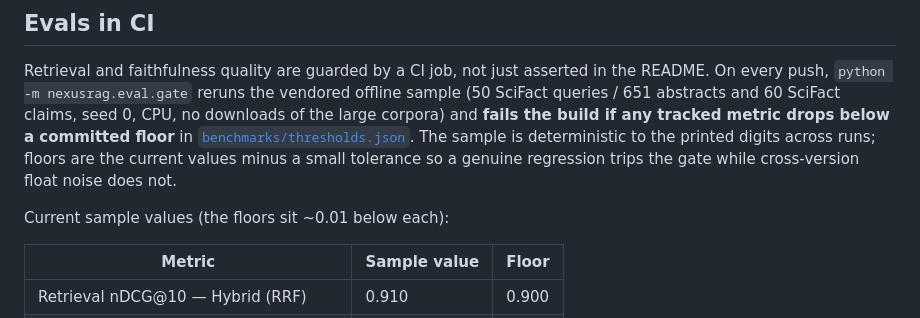
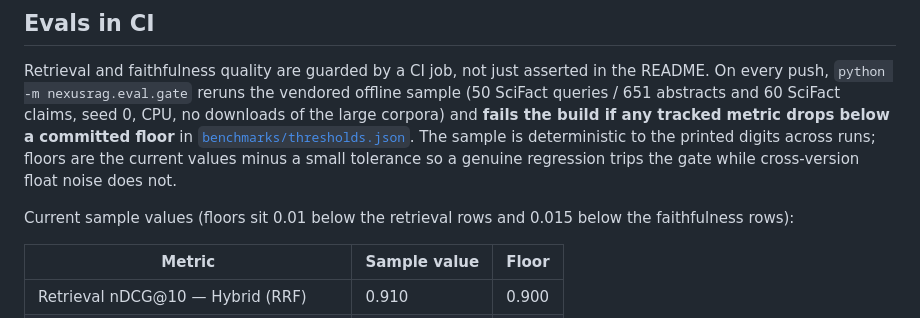
Before and after one commit to urme-b/NexusRAG, a Markdown page: README.md, the part around the change. Drawn GitHub-style.

```diff
--- a/README.md
+++ b/README.md
@@ -79,7 +79,7 @@ It reruns both datasets (BGE-small and the MiniLM baseline), the corrective-loop
 
 Retrieval and faithfulness quality are guarded by a CI job, not just asserted in the README. On every push, `python -m nexusrag.eval.gate` reruns the vendored offline sample (50 SciFact queries / 651 abstracts and 60 SciFact claims, seed 0, CPU, no downloads of the large corpora) and **fails the build if any tracked metric drops below a committed floor** in [`benchmarks/thresholds.json`](benchmarks/thresholds.json). The sample is deterministic to the printed digits across runs; floors are the current values minus a small tolerance so a genuine regression trips the gate while cross-version float noise does not.
 
-Current sample values (the floors sit ~0.01 below each):
+Current sample values (floors sit 0.01 below the retrieval rows and 0.015 below the faithfulness rows):
 
 | Metric | Sample value | Floor |
 |--------|--------------|-------|
```
